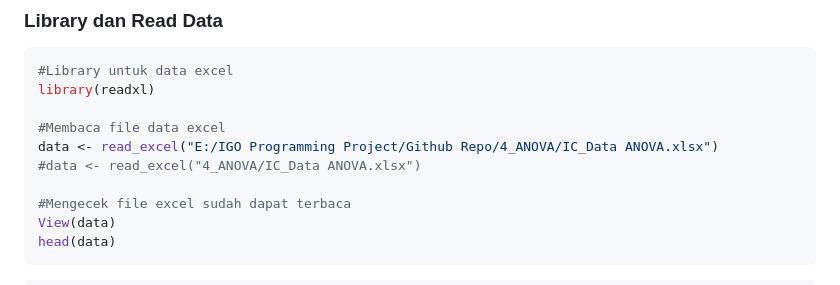
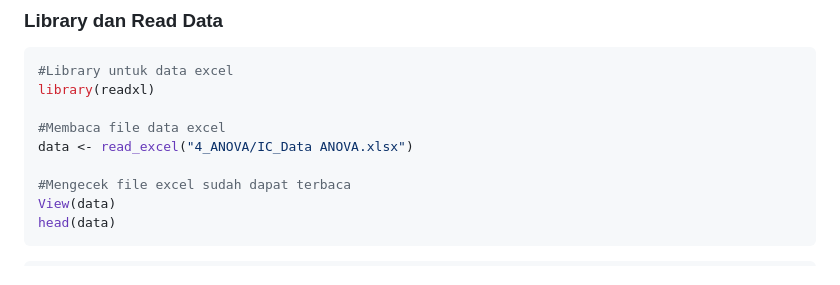
Before and after one commit to igochaniago/anamul_s1, a Markdown page: 4_ANOVA/penjelasan_anova.md, the part around the change. Drawn GitHub-style.

```diff
--- a/4_ANOVA/penjelasan_anova.md
+++ b/4_ANOVA/penjelasan_anova.md
@@ -34,8 +34,7 @@ pada poin (a)? Jika tidak, jelaskan perbedaannya.
 library(readxl)
 
 #Membaca file data excel
-data <- read_excel("E:/IGO Programming Project/Github Repo/4_ANOVA/IC_Data ANOVA.xlsx")
-#data <- read_excel("4_ANOVA/IC_Data ANOVA.xlsx")
+data <- read_excel("4_ANOVA/IC_Data ANOVA.xlsx")
 
 #Mengecek file excel sudah dapat terbaca
 View(data)
```
